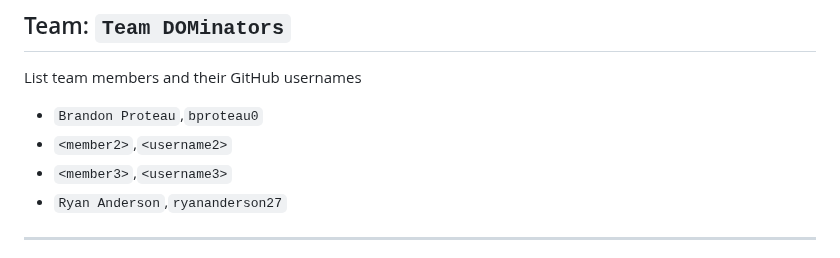
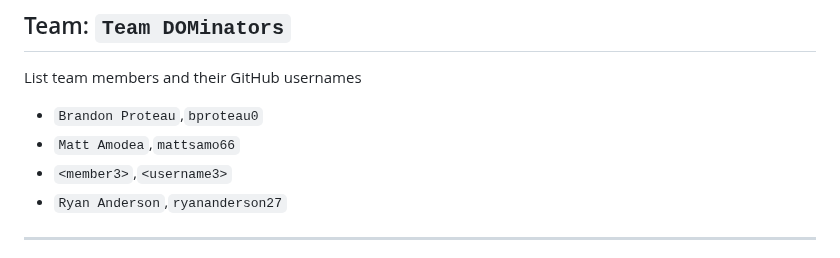
Before and after one commit to ryananderson27/ProgProjects, a Markdown page: documents/ProjectGroupReport_1.md, the part around the change. Drawn GitHub-style.

Commit message:
Added Matt's name and username to top of project group report doc.

```diff
--- a/documents/ProjectGroupReport_1.md
+++ b/documents/ProjectGroupReport_1.md
@@ -5,7 +5,7 @@
 List team members and their GitHub usernames
 
 * `Brandon Proteau`,`bproteau0`
-* `<member2>`,`<username2>`
+* `Matt Amodea`,`mattsamo66`
 * `<member3>`,`<username3>`
 * `Ryan Anderson`,`ryananderson27`
 
```
